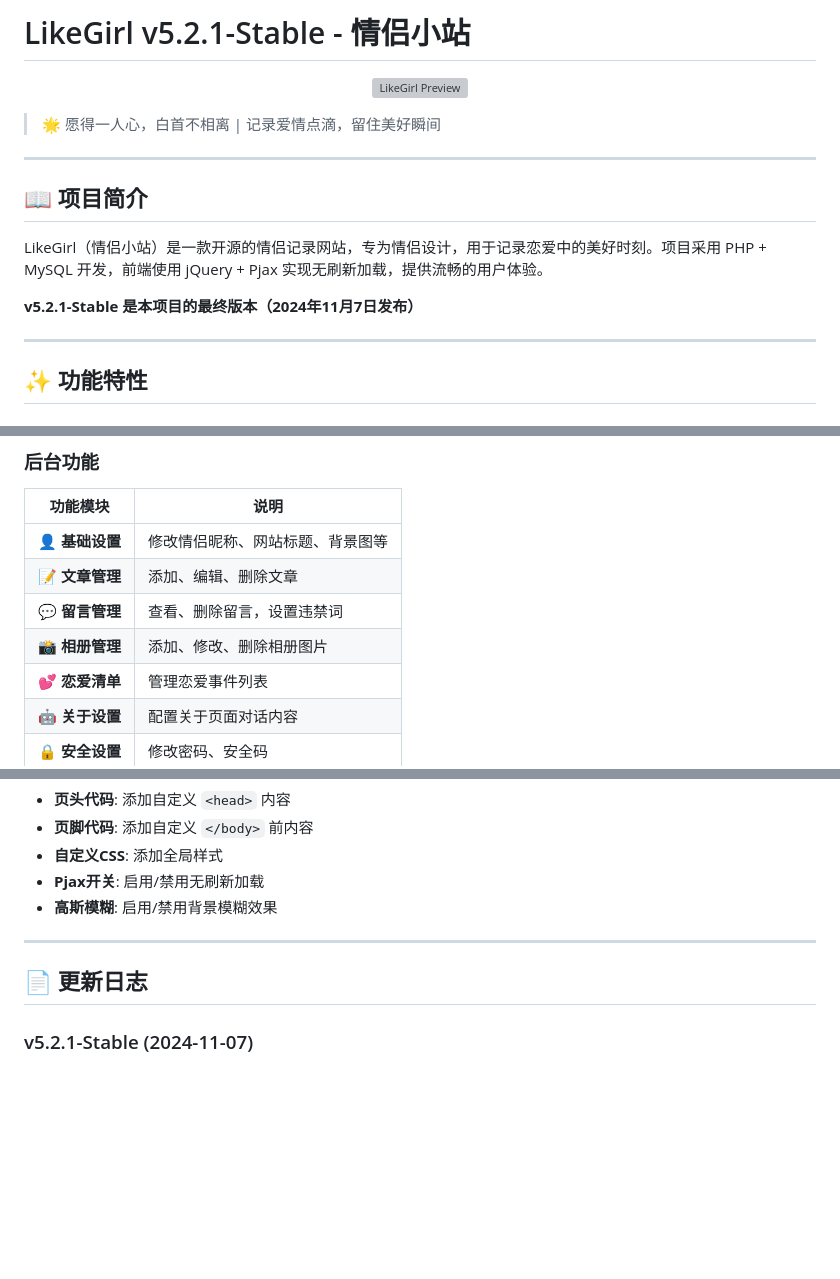
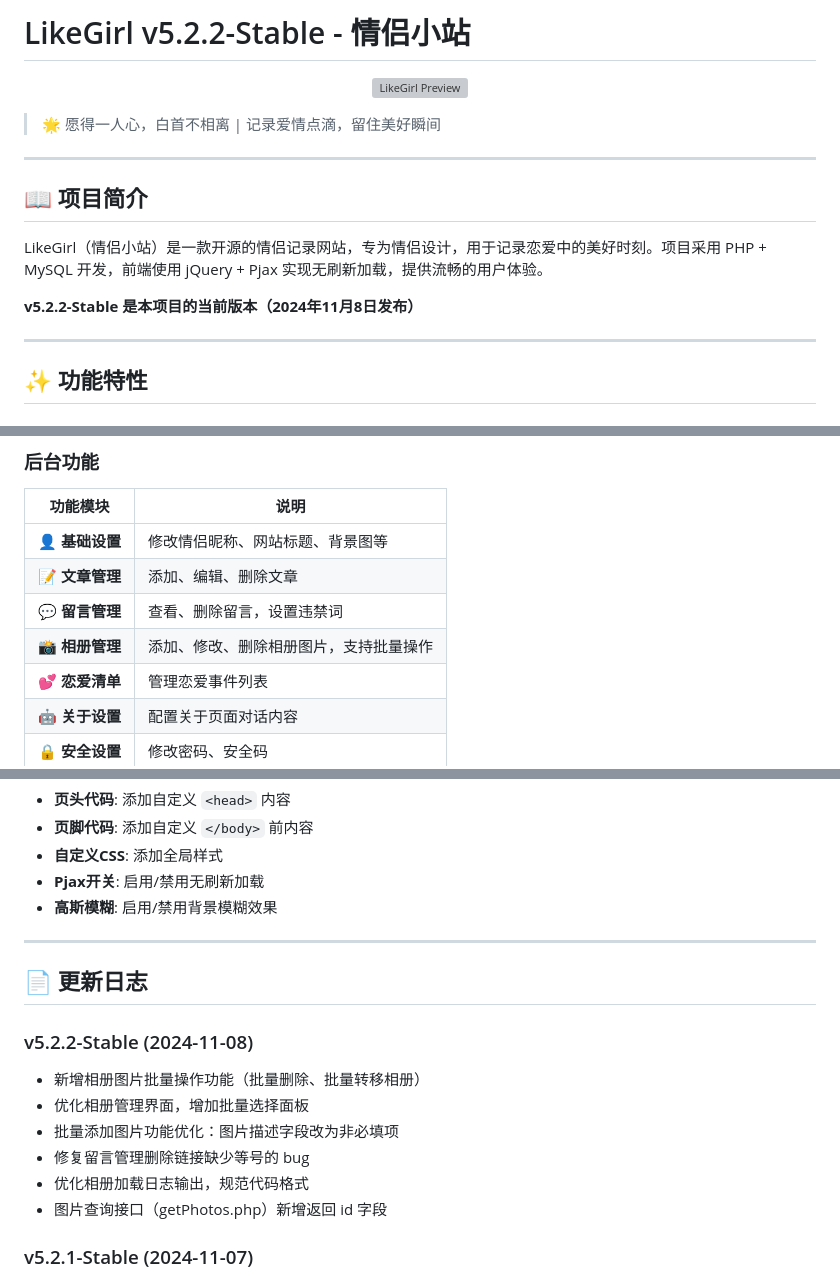
Before and after one commit to pronii/likegirl, a Markdown page: README.md, 3 parts joined by grey strips. Drawn GitHub-style; blank space fills up the shorter version; grey boxes are pictures that could not be loaded.

Commit message:
更新README：版本号升级至v5.2.2，添加更新日志详细说明

```diff
--- a/README.md
+++ b/README.md
@@ -1,4 +1,4 @@
-# LikeGirl v5.2.1-Stable - 情侣小站
+# LikeGirl v5.2.2-Stable - 情侣小站
 
 <p align="center">
   <img src="https://s1.locimg.com/2024/11/07/84df7db1ca34c.webp" alt="LikeGirl Preview" width="100%">
@@ -12,7 +12,7 @@
 
 LikeGirl（情侣小站）是一款开源的情侣记录网站，专为情侣设计，用于记录恋爱中的美好时刻。项目采用 PHP + MySQL 开发，前端使用 jQuery + Pjax 实现无刷新加载，提供流畅的用户体验。
 
-**v5.2.1-Stable 是本项目的最终版本（2024年11月7日发布）**
+**v5.2.2-Stable 是本项目的当前版本（2024年11月8日发布）**
 
 ---
 
@@ -37,7 +37,7 @@ LikeGirl（情侣小站）是一款开源的情侣记录网站，专为情侣设
 | 👤 **基础设置** | 修改情侣昵称、网站标题、背景图等 |
 | 📝 **文章管理** | 添加、编辑、删除文章 |
 | 💬 **留言管理** | 查看、删除留言，设置违禁词 |
-| 📸 **相册管理** | 添加、修改、删除相册图片 |
+| 📸 **相册管理** | 添加、修改、删除相册图片，支持批量操作 |
 | 💕 **恋爱清单** | 管理恋爱事件列表 |
 | 🤖 **关于设置** | 配置关于页面对话内容 |
 | 🔒 **安全设置** | 修改密码、安全码 |
@@ -186,6 +186,14 @@ LikeGirl/
 
 ## 📄 更新日志
 
+### v5.2.2-Stable (2024-11-08)
+- 新增相册图片批量操作功能（批量删除、批量转移相册）
+- 优化相册管理界面，增加批量选择面板
+- 批量添加图片功能优化：图片描述字段改为非必填项
+- 修复留言管理删除链接缺少等号的 bug
+- 优化相册加载日志输出，规范代码格式
+- 图片查询接口（getPhotos.php）新增返回 id 字段
+
 ### v5.2.1-Stable (2024-11-07)
 - 新增全局快捷功能（返回首页、返回顶部、开源地址入口）
 - 恋爱事件未完成项标题色弱化处理
```
